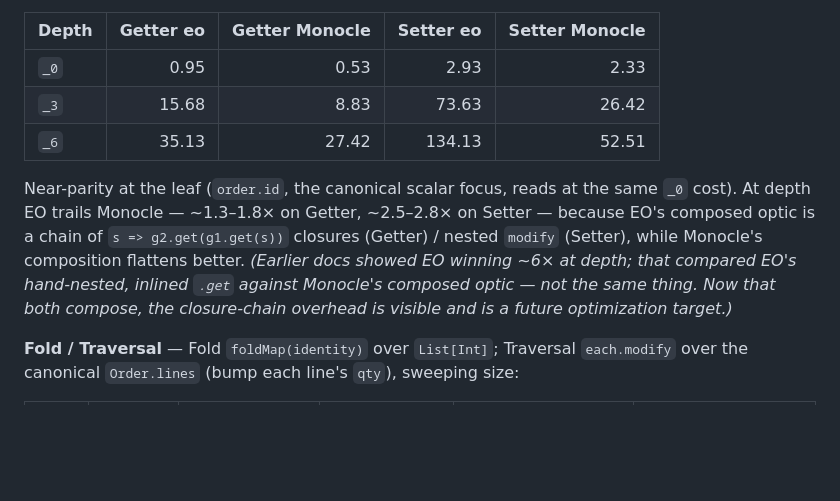
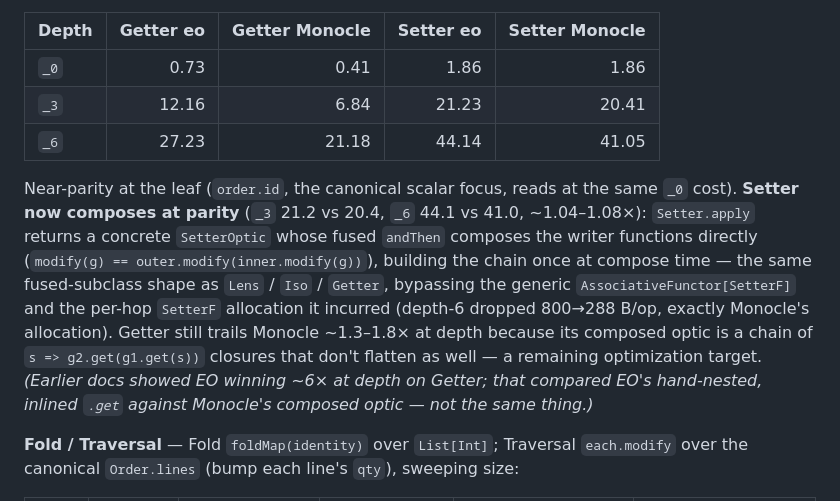
Before and after one commit to Constructive-Programming/eo, a Markdown page: site/docs/benchmarks.md, the part around the change. Drawn GitHub-style; blank space fills up the shorter version.

```diff
--- a/site/docs/benchmarks.md
+++ b/site/docs/benchmarks.md
@@ -105,18 +105,23 @@ apples-to-apples with Monocle's composed `Getter`/`Setter`.
 
 | Depth | Getter eo | Getter Monocle | Setter eo | Setter Monocle |
 |---|--:|--:|--:|--:|
-| `_0` |  0.95 |  0.53 |   2.93 |  2.33 |
-| `_3` | 15.68 |  8.83 |  73.63 | 26.42 |
-| `_6` | 35.13 | 27.42 | 134.13 | 52.51 |
+| `_0` |  0.73 |  0.41 |  1.86 |  1.86 |
+| `_3` | 12.16 |  6.84 | 21.23 | 20.41 |
+| `_6` | 27.23 | 21.18 | 44.14 | 41.05 |
 
 Near-parity at the leaf (`order.id`, the canonical scalar focus, reads at the
-same `_0` cost). At depth EO trails Monocle — ~1.3–1.8× on Getter, ~2.5–2.8× on
-Setter — because EO's composed optic is a chain of `s => g2.get(g1.get(s))`
-closures (Getter) / nested `modify` (Setter), while Monocle's composition flattens
-better. *(Earlier docs showed EO winning ~6× at depth; that compared EO's
-hand-nested, inlined `.get` against Monocle's composed optic — not the same thing.
-Now that both compose, the closure-chain overhead is visible and is a future
-optimization target.)*
+same `_0` cost). **Setter now composes at parity** (`_3` 21.2 vs 20.4, `_6` 44.1
+vs 41.0, ~1.04–1.08×): `Setter.apply` returns a concrete `SetterOptic` whose fused
+`andThen` composes the writer functions directly (`modify(g) ==
+outer.modify(inner.modify(g))`), building the chain once at compose time — the
+same fused-subclass shape as `Lens` / `Iso` / `Getter`, bypassing the generic
+`AssociativeFunctor[SetterF]` and the per-hop `SetterF` allocation it incurred
+(depth-6 dropped 800→288 B/op, exactly Monocle's allocation). Getter still trails
+Monocle ~1.3–1.8× at depth because its composed optic is a chain of `s =>
+g2.get(g1.get(s))` closures that don't flatten as well — a remaining optimization
+target. *(Earlier docs showed EO winning ~6× at depth on Getter; that compared
+EO's hand-nested, inlined `.get` against Monocle's composed optic — not the same
+thing.)*
 
 **Fold / Traversal** — Fold `foldMap(identity)` over `List[Int]`; Traversal
 `each.modify` over the canonical `Order.lines` (bump each line's `qty`), sweeping
```
Also changed, not shown: CHANGELOG.md (+26 -0 lines).
